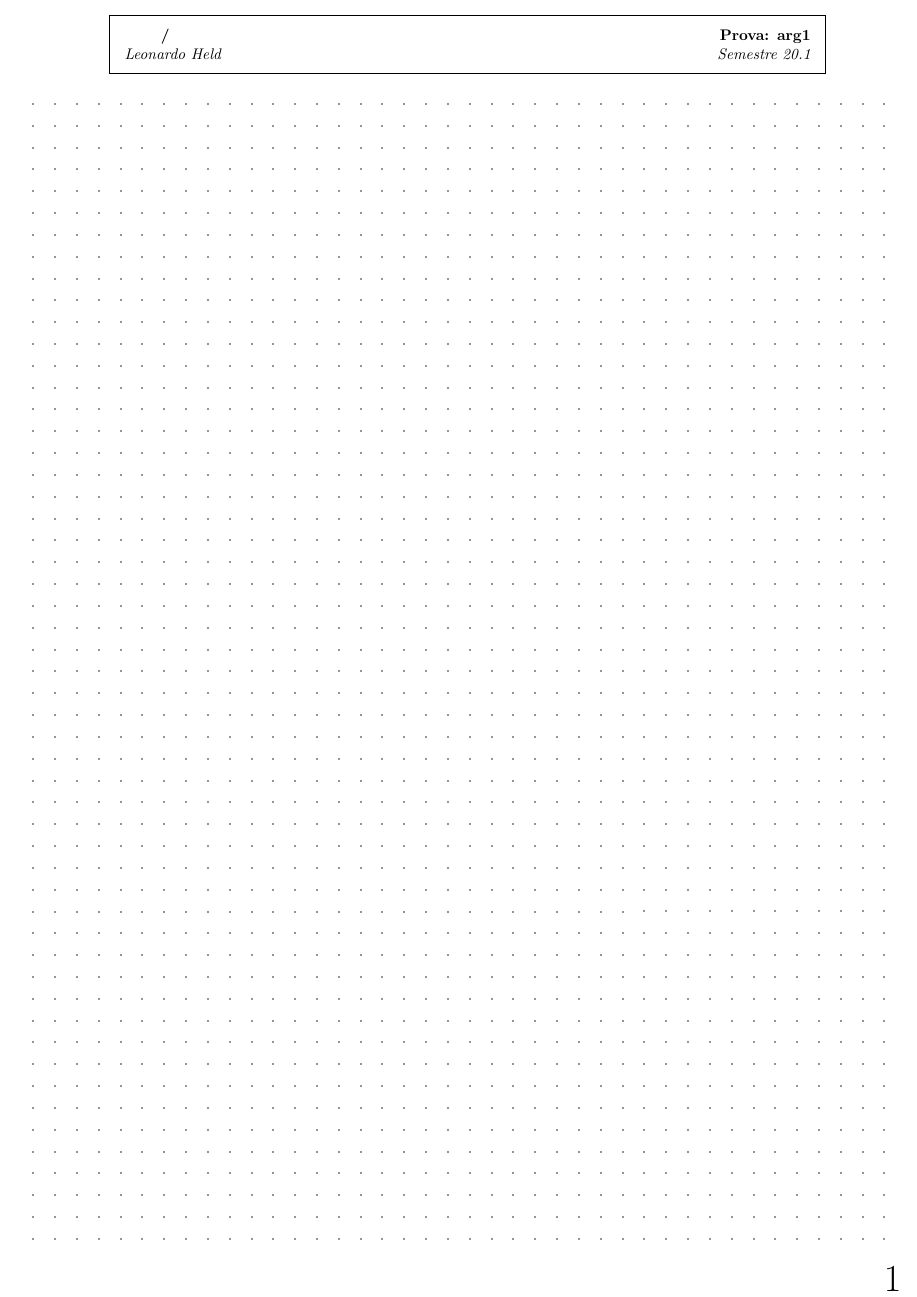
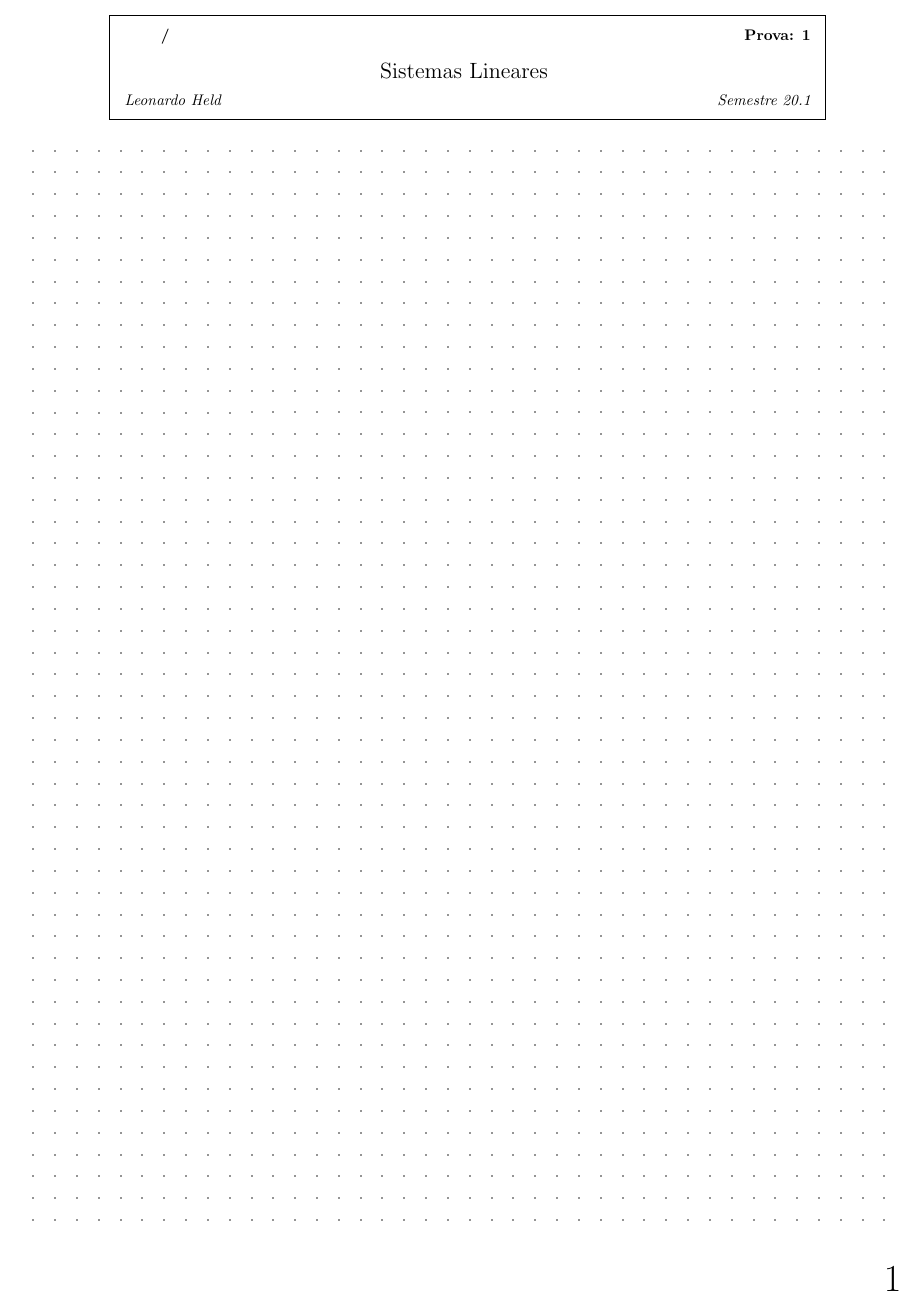
Before and after one commit to leonheld/lecturenotestemplate, a LaTeX document (document.tex): page 1 of 4 before the commit and page 1 of 27 after it. Compiled offline with pdfLaTeX.

Commit message:
page numbering in binary cus cool

```diff
--- a/document.tex
+++ b/document.tex
@@ -8,6 +8,7 @@
 \setlength{\parindent}{0 in}
 \setlength{\parskip}{0.1 in}
 \usepackage{fmtcount}
+\usepackage{expl3}
 \renewcommand{\thepage}{\binary{page}}
 %\setcounter{page}{1}% To begin at 0
 
@@ -41,7 +42,7 @@
 	\vspace*{4mm}
 }
 
-\newcommand{\lecturemiddle}[3]{
+\newcommand{\lecturemiddle}[1]{
 	\newpage
 	\noindent
 	\begin{center}
@@ -59,12 +60,13 @@
 %\foreach \n in {0,...,22}{do something}
 
 \begin{document}
+	\setcounter{page}{1}
+
 	%\lecturecover{**Número da prova**}{**Nome do Curso**}
-	%\lecturecover{1}{Nome do Curso}
-	%\vbox {\leavevmode\multido{\iC=0+5}{40}{\multido{\iR=0+5}{50}{\put(\iC,\iR){\circle*{0.1}}}}}
+	\lecturecover{1}{Sistemas Lineares}
+
+	\vbox {\leavevmode\multido{\iC=0+5}{40}{\multido{\iR=0+5}{50}{\put(\iC,\iR){\circle*{0.1}}}}}
+
 	%TODO: fix inputs
+
 	\newpage
-	%TODO: better way to start loop from a page by not using \setcounter{page}{n}
-	\setcounter{page}{1}
-\foreach \n in {0,...,3}{	\lecturemiddle{arg1}{arg2}{arg3}
-	\vbox {\leavevmode\multido{\iC=0+5}{40}{\multido{\iR=0+5}{53}{\put(\iC,\iR){\circle*{0.1}}}}}  }
```
Also changed, not shown: document.tex (8 more changed lines).
